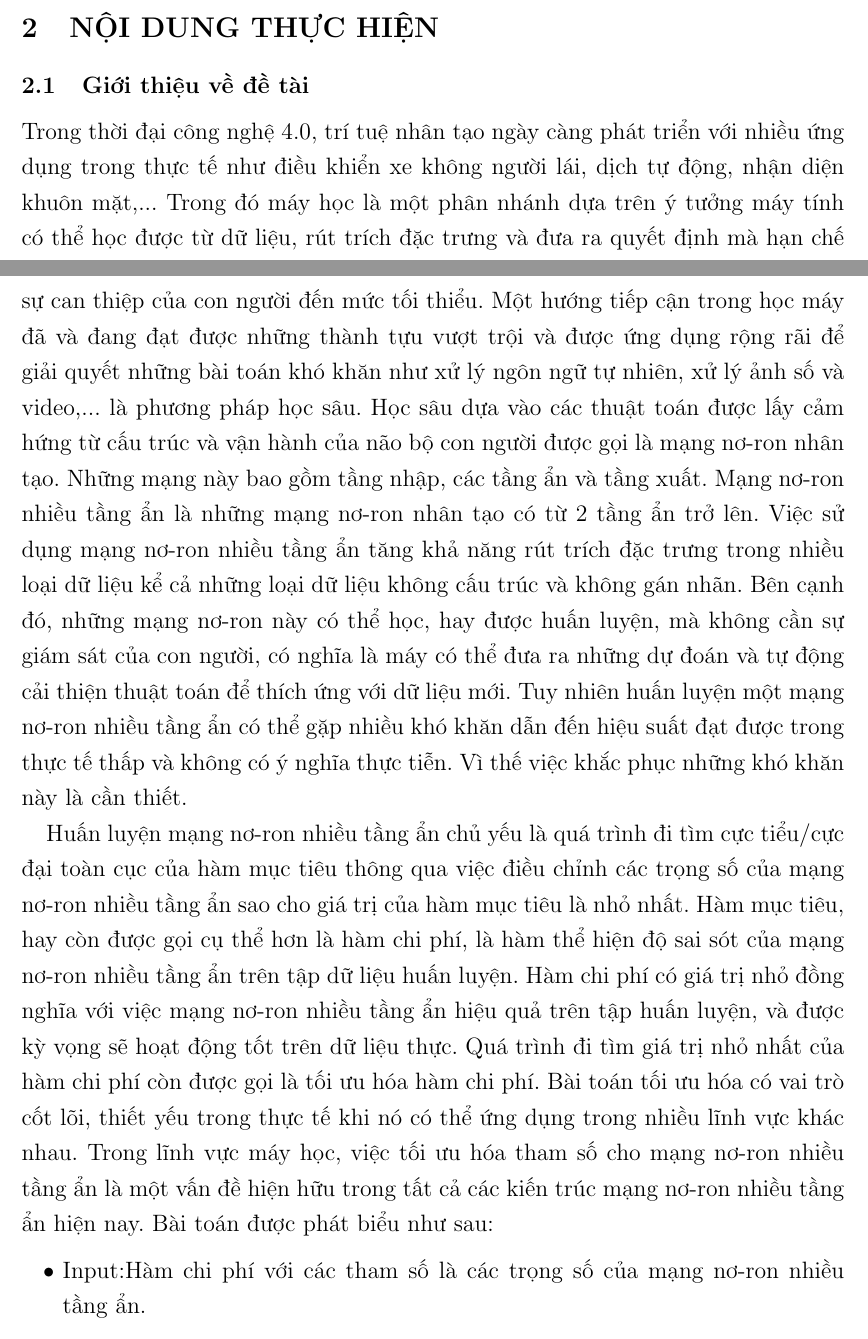
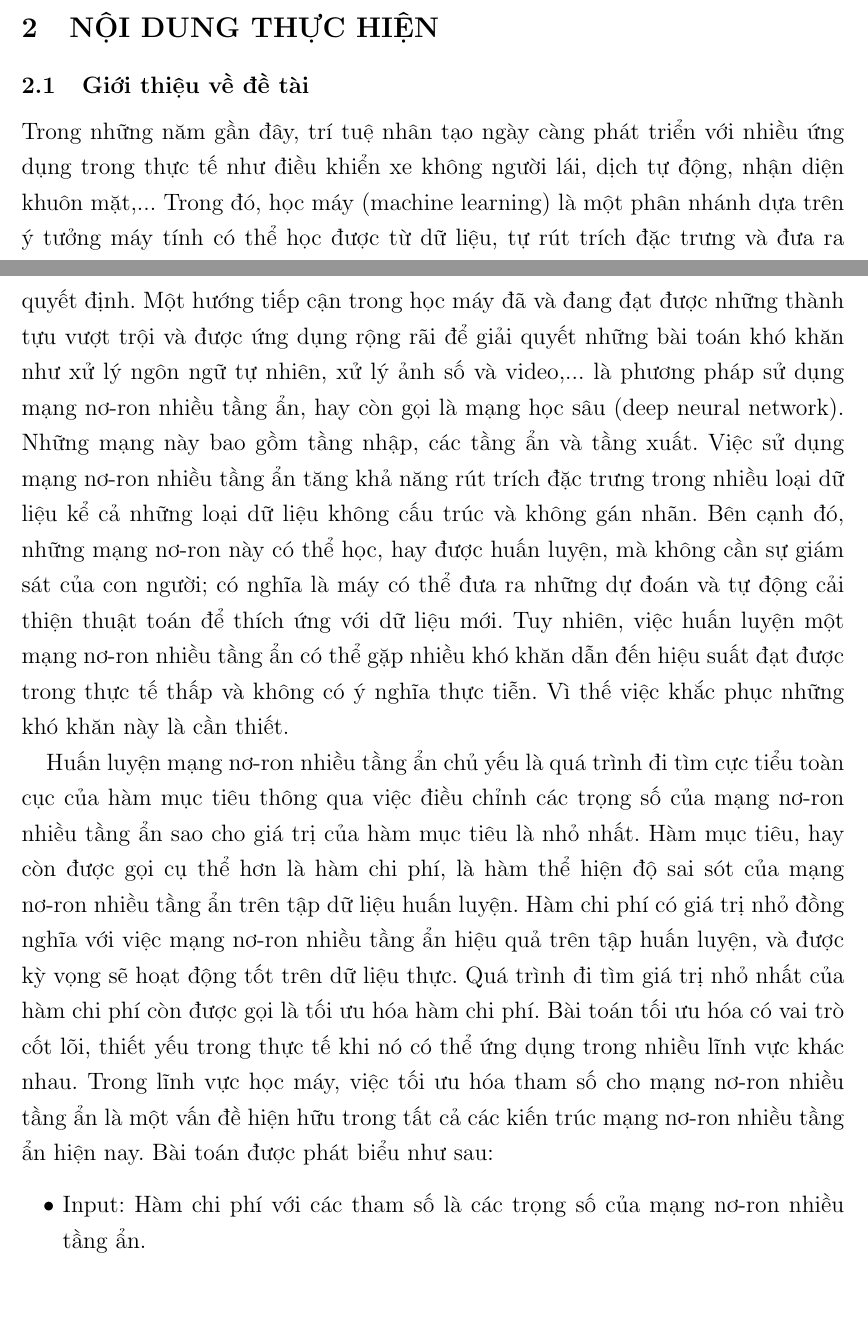
Before and after one commit to hoangminhquan-lhsdt/optimizers, a LaTeX document (Proposal/proposal.tex): two parts of pages 1 and 2 of 7, joined at a grey line, cut so that both start at the same text, the shorter picture padded with empty space. Compiled offline with pdfLaTeX.

Commit message:
sửa phần "giới thiệu đề tài"

```diff
--- a/Proposal/proposal.tex
+++ b/Proposal/proposal.tex
@@ -111,11 +111,11 @@
 
     \subsection{Giới thiệu về đề tài}
 
-  Trong thời đại công nghệ 4.0, trí tuệ nhân tạo ngày càng phát triển với nhiều ứng dụng trong thực tế như điều khiển xe không người lái, dịch tự động, nhận diện khuôn mặt,... Trong đó máy học là một phân nhánh dựa trên ý tưởng máy tính có thể học được từ dữ liệu, rút trích đặc trưng và đưa ra quyết định mà hạn chế sự can thiệp của con người đến mức tối thiểu. Một hướng tiếp cận trong học máy đã và đang đạt được những thành tựu vượt trội và được ứng dụng rộng rãi để giải quyết những bài toán khó khăn như xử lý ngôn ngữ tự nhiên, xử lý ảnh số và video,... là phương pháp học sâu. Học sâu dựa vào các thuật toán được lấy cảm hứng từ cấu trúc và vận hành của não bộ con người được gọi là mạng nơ-ron nhân tạo. Những mạng này bao gồm tầng nhập, các tầng ẩn và tầng xuất. Mạng nơ-ron nhiều tầng ẩn là những mạng nơ-ron nhân tạo có từ 2 tầng ẩn trở lên. Việc sử dụng mạng nơ-ron nhiều tầng ẩn tăng khả năng rút trích đặc trưng trong nhiều loại dữ liệu kể cả những loại dữ liệu không cấu trúc và không gán nhãn. Bên cạnh đó, những mạng nơ-ron này có thể học, hay được huấn luyện, mà không cần sự giám sát của con người, có nghĩa là máy có thể đưa ra những dự đoán và tự động cải thiện thuật toán để thích ứng với dữ liệu mới. Tuy nhiên huấn luyện một mạng nơ-ron nhiều tầng ẩn có thể gặp nhiều khó khăn dẫn đến hiệu suất đạt được trong thực tế thấp và không có ý nghĩa thực tiễn. Vì thế việc khắc phục những khó khăn này là cần thiết.
+  Trong những năm gần đây, trí tuệ nhân tạo ngày càng phát triển với nhiều ứng dụng trong thực tế như điều khiển xe không người lái, dịch tự động, nhận diện khuôn mặt,... Trong đó, học máy (machine learning) là một phân nhánh dựa trên ý tưởng máy tính có thể học được từ dữ liệu, tự rút trích đặc trưng và đưa ra quyết định. Một hướng tiếp cận trong học máy đã và đang đạt được những thành tựu vượt trội và được ứng dụng rộng rãi để giải quyết những bài toán khó khăn như xử lý ngôn ngữ tự nhiên, xử lý ảnh số và video,... là phương pháp sử dụng mạng nơ-ron nhiều tầng ẩn, hay còn gọi là mạng học sâu (deep neural network). Những mạng này bao gồm tầng nhập, các tầng ẩn và tầng xuất. Việc sử dụng mạng nơ-ron nhiều tầng ẩn tăng khả năng rút trích đặc trưng trong nhiều loại dữ liệu kể cả những loại dữ liệu không cấu trúc và không gán nhãn. Bên cạnh đó, những mạng nơ-ron này có thể học, hay được huấn luyện, mà không cần sự giám sát của con người; có nghĩa là máy có thể đưa ra những dự đoán và tự động cải thiện thuật toán để thích ứng với dữ liệu mới. Tuy nhiên, việc huấn luyện một mạng nơ-ron nhiều tầng ẩn có thể gặp nhiều khó khăn dẫn đến hiệu suất đạt được trong thực tế thấp và không có ý nghĩa thực tiễn. Vì thế việc khắc phục những khó khăn này là cần thiết. \par
 
-  Huấn luyện mạng nơ-ron nhiều tầng ẩn chủ yếu là quá trình đi tìm cực tiểu/cực đại toàn cục của hàm mục tiêu thông qua việc điều chỉnh các trọng số của mạng nơ-ron nhiều tầng ẩn sao cho giá trị của hàm mục tiêu là nhỏ nhất. Hàm mục tiêu, hay còn được gọi cụ thể hơn là hàm chi phí, là hàm thể hiện độ sai sót của mạng nơ-ron nhiều tầng ẩn trên tập dữ liệu huấn luyện. Hàm  chi phí có giá trị nhỏ đồng nghĩa với việc mạng nơ-ron nhiều tầng ẩn hiệu quả trên tập huấn luyện, và được kỳ vọng sẽ hoạt động tốt trên dữ liệu thực. Quá trình đi tìm giá trị nhỏ nhất của hàm chi phí còn được gọi là tối ưu hóa hàm chi phí. Bài toán tối ưu hóa có vai trò cốt lõi, thiết yếu trong thực tế khi nó có thể ứng dụng trong nhiều lĩnh vực khác nhau. Trong lĩnh vực máy học, việc tối ưu hóa tham số cho mạng nơ-ron nhiều tầng ẩn là một vấn đề hiện hữu trong tất cả các kiến trúc mạng nơ-ron nhiều tầng ẩn hiện nay. Bài toán được phát biểu như sau:
+  Huấn luyện mạng nơ-ron nhiều tầng ẩn chủ yếu là quá trình đi tìm cực tiểu toàn cục của hàm mục tiêu thông qua việc điều chỉnh các trọng số của mạng nơ-ron nhiều tầng ẩn sao cho giá trị của hàm mục tiêu là nhỏ nhất. Hàm mục tiêu, hay còn được gọi cụ thể hơn là hàm chi phí, là hàm thể hiện độ sai sót của mạng nơ-ron nhiều tầng ẩn trên tập dữ liệu huấn luyện. Hàm chi phí có giá trị nhỏ đồng nghĩa với việc mạng nơ-ron nhiều tầng ẩn hiệu quả trên tập huấn luyện, và được kỳ vọng sẽ hoạt động tốt trên dữ liệu thực. Quá trình đi tìm giá trị nhỏ nhất của hàm chi phí còn được gọi là tối ưu hóa hàm chi phí. Bài toán tối ưu hóa có vai trò cốt lõi, thiết yếu trong thực tế khi nó có thể ứng dụng trong nhiều lĩnh vực khác nhau. Trong lĩnh vực học máy, việc tối ưu hóa tham số cho mạng nơ-ron nhiều tầng ẩn là một vấn đề hiện hữu trong tất cả các kiến trúc mạng nơ-ron nhiều tầng ẩn hiện nay. Bài toán được phát biểu như sau: \par
    \begin{itemize}
-      \item Input:Hàm chi phí với các tham số là các trọng số của mạng nơ-ron nhiều tầng ẩn.
+      \item Input: Hàm chi phí với các tham số là các trọng số của mạng nơ-ron nhiều tầng ẩn.
       \item Output: các tham số của mạng nơ-ron nhiều tầng ẩn đã được tối ưu sao cho giá trị của hàm chi phí là nhỏ nhất.
     \end{itemize}
 
```
